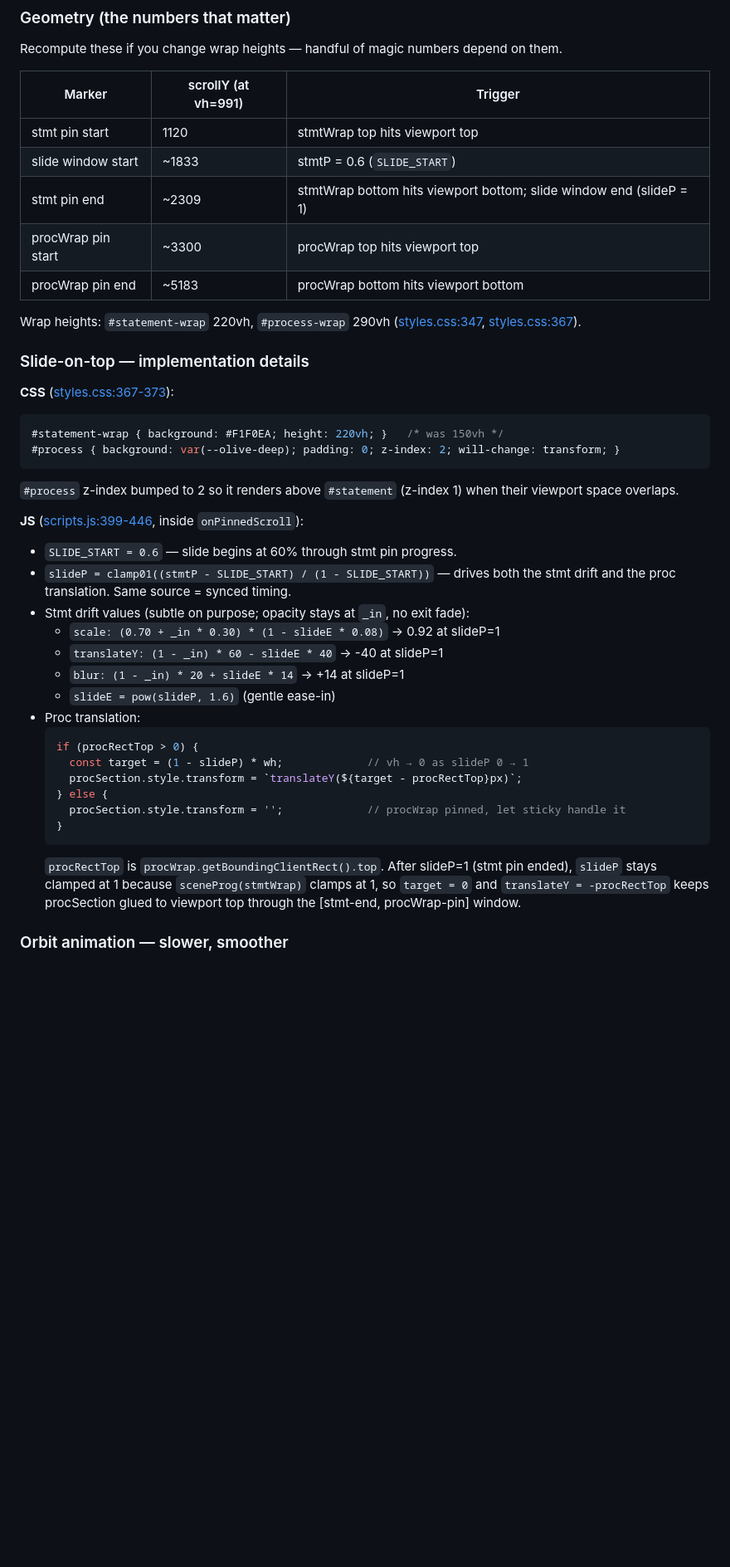
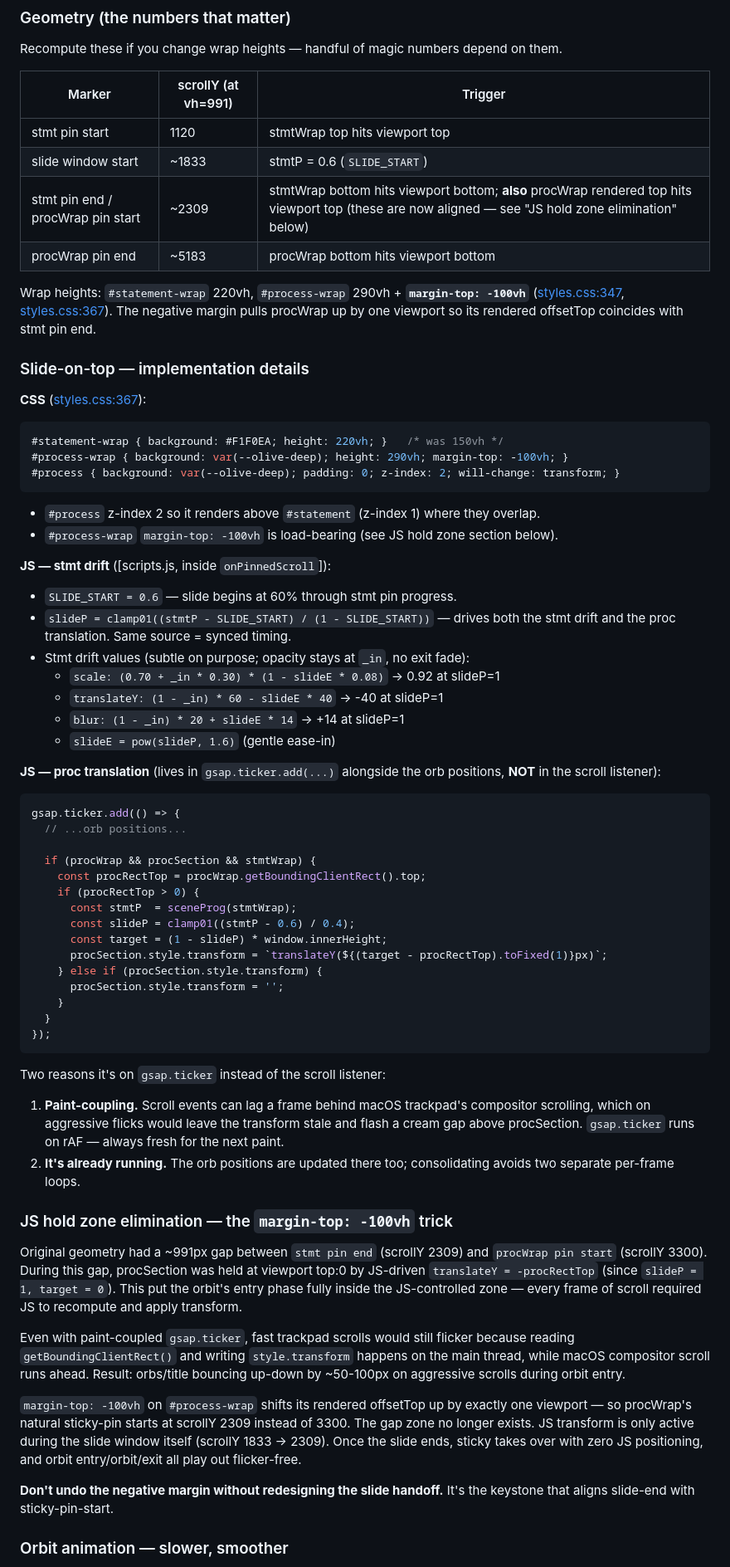
Before and after one commit to ieva-pixel/ievas-world, a Markdown page: HANDOVER.md, the part around one of its changes. Shown at 83% size. Drawn GitHub-style; blank space fills up the shorter version.

Commit message:
Update HANDOVER for paint-coupled slide + margin overlap fix
Reflects the three-step refinement of the slide-on-top mechanic: scroll
listener → gsap.ticker → margin-top:-100vh overlap. Calls out the geometry-
coupling between SLIDE_START, the (1-slideP)*wh formula, and the negative
margin so future edits don't tear the handoff.

Co-Authored-By: Claude Sonnet 4.6 <noreply@anthropic.com>

````diff
--- a/HANDOVER.md
+++ b/HANDOVER.md
@@ -40,22 +40,23 @@ Recompute these if you change wrap heights — handful of magic numbers depend o
 |---|---|---|
 | stmt pin start | 1120 | stmtWrap top hits viewport top |
 | slide window start | ~1833 | stmtP = 0.6 (`SLIDE_START`) |
-| stmt pin end | ~2309 | stmtWrap bottom hits viewport bottom; slide window end (slideP = 1) |
-| procWrap pin start | ~3300 | procWrap top hits viewport top |
+| stmt pin end / procWrap pin start | ~2309 | stmtWrap bottom hits viewport bottom; **also** procWrap rendered top hits viewport top (these are now aligned — see "JS hold zone elimination" below) |
 | procWrap pin end | ~5183 | procWrap bottom hits viewport bottom |
 
-Wrap heights: `#statement-wrap` 220vh, `#process-wrap` 290vh ([styles.css:347](site/styles.css:347), [styles.css:367](site/styles.css:367)).
+Wrap heights: `#statement-wrap` 220vh, `#process-wrap` 290vh + **`margin-top: -100vh`** ([styles.css:347](site/styles.css:347), [styles.css:367](site/styles.css:367)). The negative margin pulls procWrap up by one viewport so its rendered offsetTop coincides with stmt pin end.
 
 ### Slide-on-top — implementation details
 
-**CSS** ([styles.css:367-373](site/styles.css:367)):
+**CSS** ([styles.css:367](site/styles.css:367)):
 ```css
 #statement-wrap { background: #F1F0EA; height: 220vh; }   /* was 150vh */
+#process-wrap { background: var(--olive-deep); height: 290vh; margin-top: -100vh; }
 #process { background: var(--olive-deep); padding: 0; z-index: 2; will-change: transform; }
 ```
-`#process` z-index bumped to 2 so it renders above `#statement` (z-index 1) when their viewport space overlaps.
+- `#process` z-index 2 so it renders above `#statement` (z-index 1) where they overlap.
+- `#process-wrap` `margin-top: -100vh` is load-bearing (see JS hold zone section below).
 
-**JS** ([scripts.js:399-446](site/scripts.js:399), inside `onPinnedScroll`):
+**JS — stmt drift** ([scripts.js, inside `onPinnedScroll`]):
 
 - `SLIDE_START = 0.6` — slide begins at 60% through stmt pin progress.
 - `slideP = clamp01((stmtP - SLIDE_START) / (1 - SLIDE_START))` — drives both the stmt drift and the proc translation. Same source = synced timing.
@@ -64,16 +65,40 @@ Wrap heights: `#statement-wrap` 220vh, `#process-wrap` 290vh ([styles.css:347](s
   - `translateY: (1 - _in) * 60 - slideE * 40` → -40 at slideP=1
   - `blur: (1 - _in) * 20 + slideE * 14` → +14 at slideP=1
   - `slideE = pow(slideP, 1.6)` (gentle ease-in)
-- Proc translation:
-  ```js
-  if (procRectTop > 0) {
-    const target = (1 - slideP) * wh;             // vh → 0 as slideP 0 → 1
-    procSection.style.transform = `translateY(${target - procRectTop}px)`;
-  } else {
-    procSection.style.transform = '';             // procWrap pinned, let sticky handle it
+
+**JS — proc translation** (lives in `gsap.ticker.add(...)` alongside the orb positions, **NOT** in the scroll listener):
+
+```js
+gsap.ticker.add(() => {
+  // ...orb positions...
+
+  if (procWrap && procSection && stmtWrap) {
+    const procRectTop = procWrap.getBoundingClientRect().top;
+    if (procRectTop > 0) {
+      const stmtP  = sceneProg(stmtWrap);
+      const slideP = clamp01((stmtP - 0.6) / 0.4);
+      const target = (1 - slideP) * window.innerHeight;
+      procSection.style.transform = `translateY(${(target - procRectTop).toFixed(1)}px)`;
+    } else if (procSection.style.transform) {
+      procSection.style.transform = '';
+    }
   }
-  ```
-  `procRectTop` is `procWrap.getBoundingClientRect().top`. After slideP=1 (stmt pin ended), `slideP` stays clamped at 1 because `sceneProg(stmtWrap)` clamps at 1, so `target = 0` and `translateY = -procRectTop` keeps procSection glued to viewport top through the [stmt-end, procWrap-pin] window.
+});
+```
+
+Two reasons it's on `gsap.ticker` instead of the scroll listener:
+1. **Paint-coupling.** Scroll events can lag a frame behind macOS trackpad's compositor scrolling, which on aggressive flicks would leave the transform stale and flash a cream gap above procSection. `gsap.ticker` runs on rAF — always fresh for the next paint.
+2. **It's already running.** The orb positions are updated there too; consolidating avoids two separate per-frame loops.
+
+### JS hold zone elimination — the `margin-top: -100vh` trick
+
+Original geometry had a ~991px gap between `stmt pin end` (scrollY 2309) and `procWrap pin start` (scrollY 3300). During this gap, procSection was held at viewport top:0 by JS-driven `translateY = -procRectTop` (since `slideP = 1, target = 0`). This put the orbit's entry phase fully inside the JS-controlled zone — every frame of scroll required JS to recompute and apply transform.
+
+Even with paint-coupled `gsap.ticker`, fast trackpad scrolls would still flicker because reading `getBoundingClientRect()` and writing `style.transform` happens on the main thread, while macOS compositor scroll runs ahead. Result: orbs/title bouncing up-down by ~50-100px on aggressive scrolls during orbit entry.
+
+`margin-top: -100vh` on `#process-wrap` shifts its rendered offsetTop up by exactly one viewport — so procWrap's natural sticky-pin starts at scrollY 2309 instead of 3300. The gap zone no longer exists. JS transform is only active during the slide window itself (scrollY 1833 → 2309). Once the slide ends, sticky takes over with zero JS positioning, and orbit entry/orbit/exit all play out flicker-free.
+
+**Don't undo the negative margin without redesigning the slide handoff.** It's the keystone that aligns slide-end with sticky-pin-start.
 
 ### Orbit animation — slower, smoother
 
````
Also changed, not shown: other parts of HANDOVER.md (+16 -6 lines).
